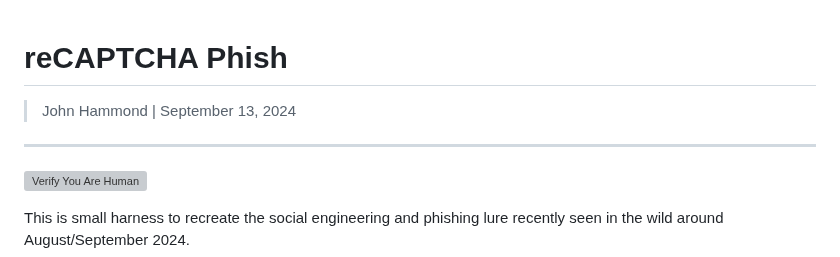
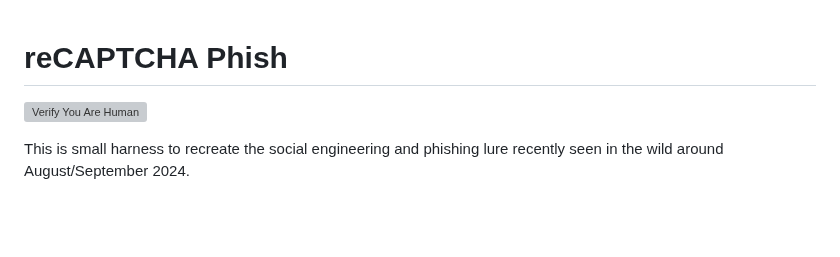
Before and after one commit to DevVj-1/Hacking-Social_Media-Accounts, a Markdown page: Fack-reCaptcha-Phishing/recaptcha-phish/README.md, the part around the change. Rendered like a GitHub page; blank space fills up the shorter version; grey boxes are pictures that could not be loaded.

```diff
--- a/Fack-reCaptcha-Phishing/recaptcha-phish/README.md
+++ b/Fack-reCaptcha-Phishing/recaptcha-phish/README.md
@@ -1,8 +1,4 @@
 # reCAPTCHA Phish
-
-> John Hammond | September 13, 2024
-
-------------------------------
 
 ![Verify You Are Human](https://github.com/user-attachments/assets/56be51b9-e58d-40e9-bdb1-54bcc11d4180)
 
```
